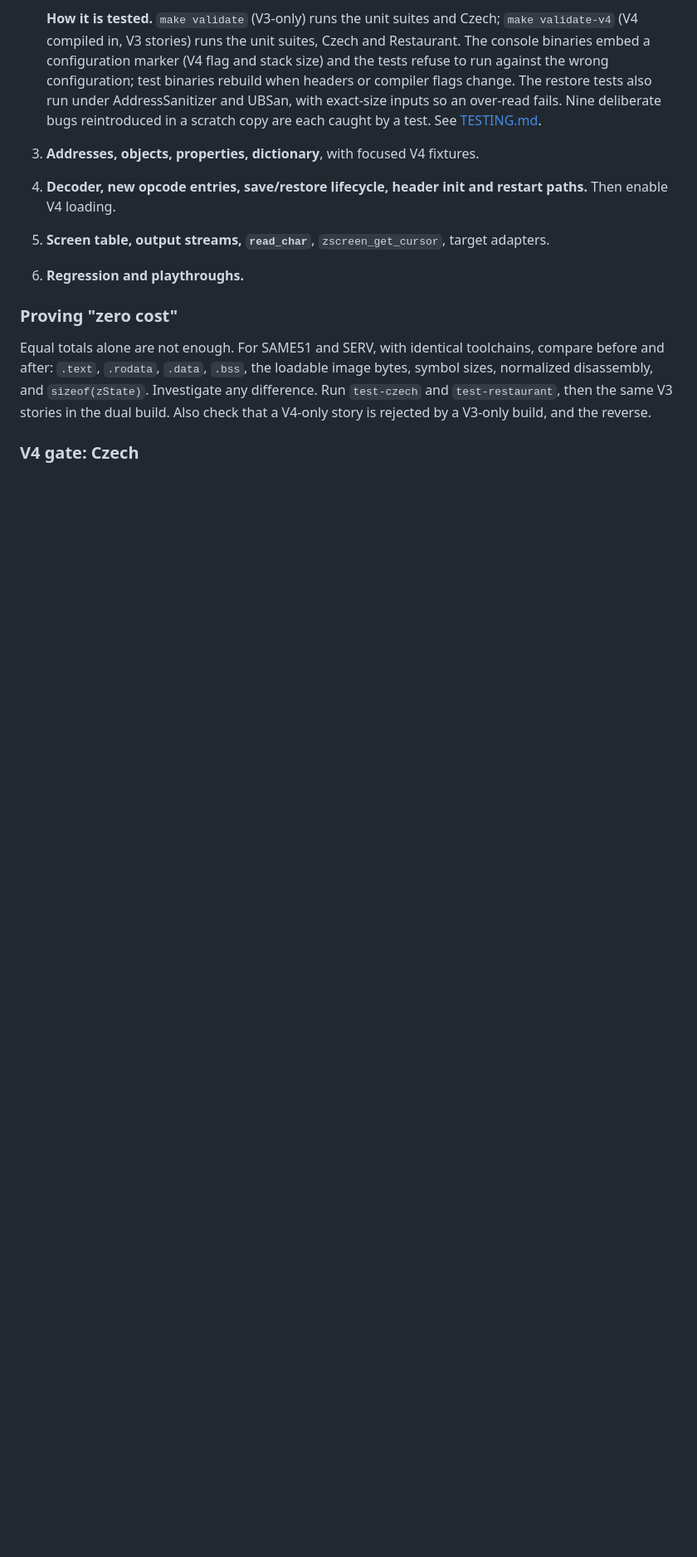
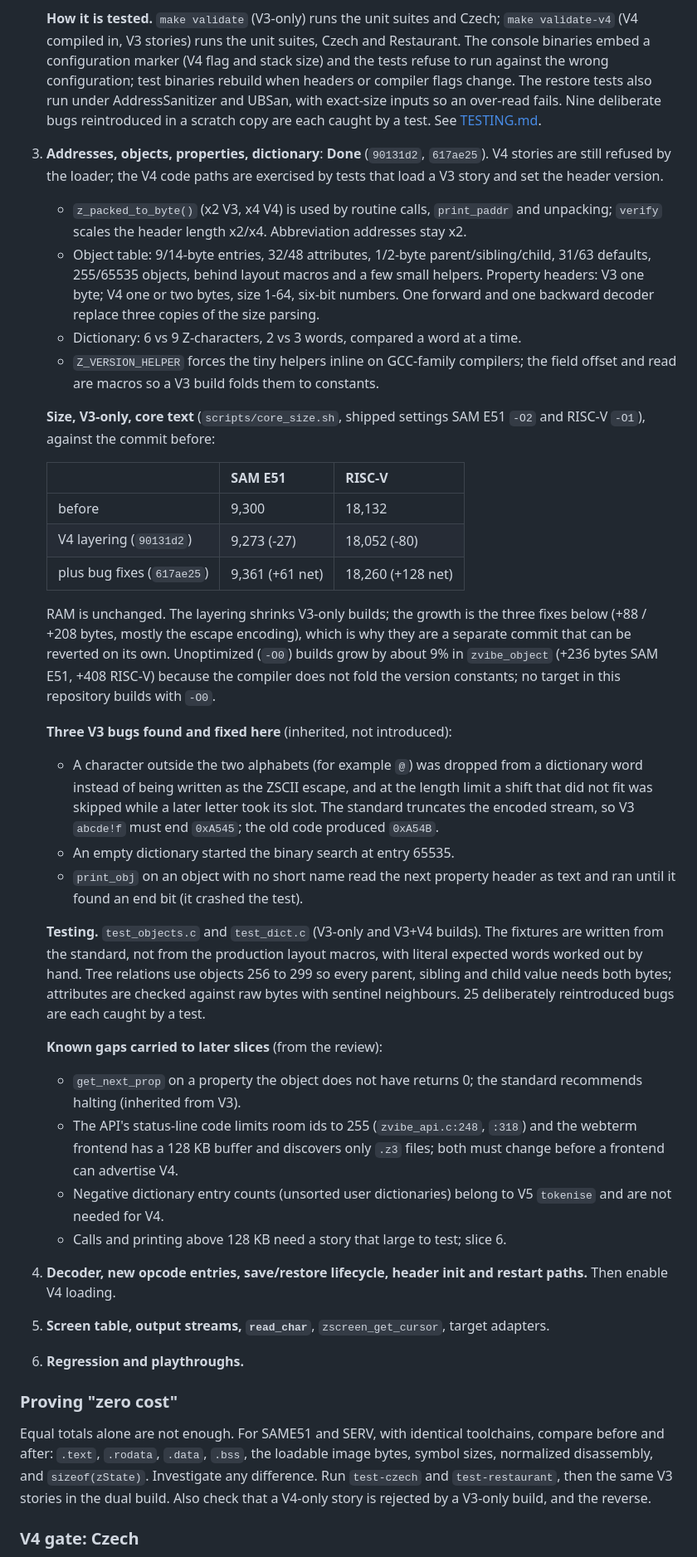
Before and after one commit to emuck/zvibe, a Markdown page: docs/V4_DESIGN.md, the part around the change. Shown at 83% size. Drawn GitHub-style; blank space fills up the shorter version.

Commit message:
docs: slice 3 results, size attribution, inherited bugs, known gaps

```diff
--- a/docs/V4_DESIGN.md
+++ b/docs/V4_DESIGN.md
@@ -190,7 +190,63 @@ each is a separate commit.
    inputs so an over-read fails. Nine deliberate bugs reintroduced in a scratch
    copy are each caught by a test. See [TESTING.md](TESTING.md).
 
-3. **Addresses, objects, properties, dictionary**, with focused V4 fixtures.
+3. **Addresses, objects, properties, dictionary**: **Done** (`90131d2`,
+   `617ae25`). V4 stories are still refused by the loader; the V4 code paths are
+   exercised by tests that load a V3 story and set the header version.
+   - `z_packed_to_byte()` (x2 V3, x4 V4) is used by routine calls, `print_paddr`
+     and unpacking; `verify` scales the header length x2/x4. Abbreviation
+     addresses stay x2.
+   - Object table: 9/14-byte entries, 32/48 attributes, 1/2-byte
+     parent/sibling/child, 31/63 defaults, 255/65535 objects, behind layout
+     macros and a few small helpers. Property headers: V3 one byte; V4 one or
+     two bytes, size 1-64, six-bit numbers. One forward and one backward
+     decoder replace three copies of the size parsing.
+   - Dictionary: 6 vs 9 Z-characters, 2 vs 3 words, compared a word at a time.
+   - `Z_VERSION_HELPER` forces the tiny helpers inline on GCC-family compilers;
+     the field offset and read are macros so a V3 build folds them to constants.
+
+   **Size, V3-only, core text** (`scripts/core_size.sh`, shipped settings SAM E51
+   `-O2` and RISC-V `-O1`), against the commit before:
+
+   | | SAM E51 | RISC-V |
+   |---|---|---|
+   | before | 9,300 | 18,132 |
+   | V4 layering (`90131d2`) | 9,273 (-27) | 18,052 (-80) |
+   | plus bug fixes (`617ae25`) | 9,361 (+61 net) | 18,260 (+128 net) |
+
+   RAM is unchanged. The layering shrinks V3-only builds; the growth is the three
+   fixes below (+88 / +208 bytes, mostly the escape encoding), which is why they
+   are a separate commit that can be reverted on its own. Unoptimized (`-O0`)
+   builds grow by about 9% in `zvibe_object` (+236 bytes SAM E51, +408 RISC-V)
+   because the compiler does not fold the version constants; no target in this
+   repository builds with `-O0`.
+
+   **Three V3 bugs found and fixed here** (inherited, not introduced):
+   - A character outside the two alphabets (for example `@`) was dropped from a
+     dictionary word instead of being written as the ZSCII escape, and at the
+     length limit a shift that did not fit was skipped while a later letter took
+     its slot. The standard truncates the encoded stream, so V3 `abcde!f` must
+     end `0xA545`; the old code produced `0xA54B`.
+   - An empty dictionary started the binary search at entry 65535.
+   - `print_obj` on an object with no short name read the next property header
+     as text and ran until it found an end bit (it crashed the test).
+
+   **Testing.** `test_objects.c` and `test_dict.c` (V3-only and V3+V4 builds). The
+   fixtures are written from the standard, not from the production layout macros,
+   with literal expected words worked out by hand. Tree relations use objects 256
+   to 299 so every parent, sibling and child value needs both bytes; attributes
+   are checked against raw bytes with sentinel neighbours. 25 deliberately
+   reintroduced bugs are each caught by a test.
+
+   **Known gaps carried to later slices** (from the review):
+   - `get_next_prop` on a property the object does not have returns 0; the
+     standard recommends halting (inherited from V3).
+   - The API's status-line code limits room ids to 255 (`zvibe_api.c:248`, `:318`)
+     and the webterm frontend has a 128 KB buffer and discovers only `.z3` files;
+     both must change before a frontend can advertise V4.
+   - Negative dictionary entry counts (unsorted user dictionaries) belong to V5
+     `tokenise` and are not needed for V4.
+   - Calls and printing above 128 KB need a story that large to test; slice 6.
 4. **Decoder, new opcode entries, save/restore lifecycle, header init and
    restart paths.** Then enable V4 loading.
 5. **Screen table, output streams, `read_char`**, `zscreen_get_cursor`, target
```
Also changed, not shown: docs/TESTING.md (+15 -0 lines).
